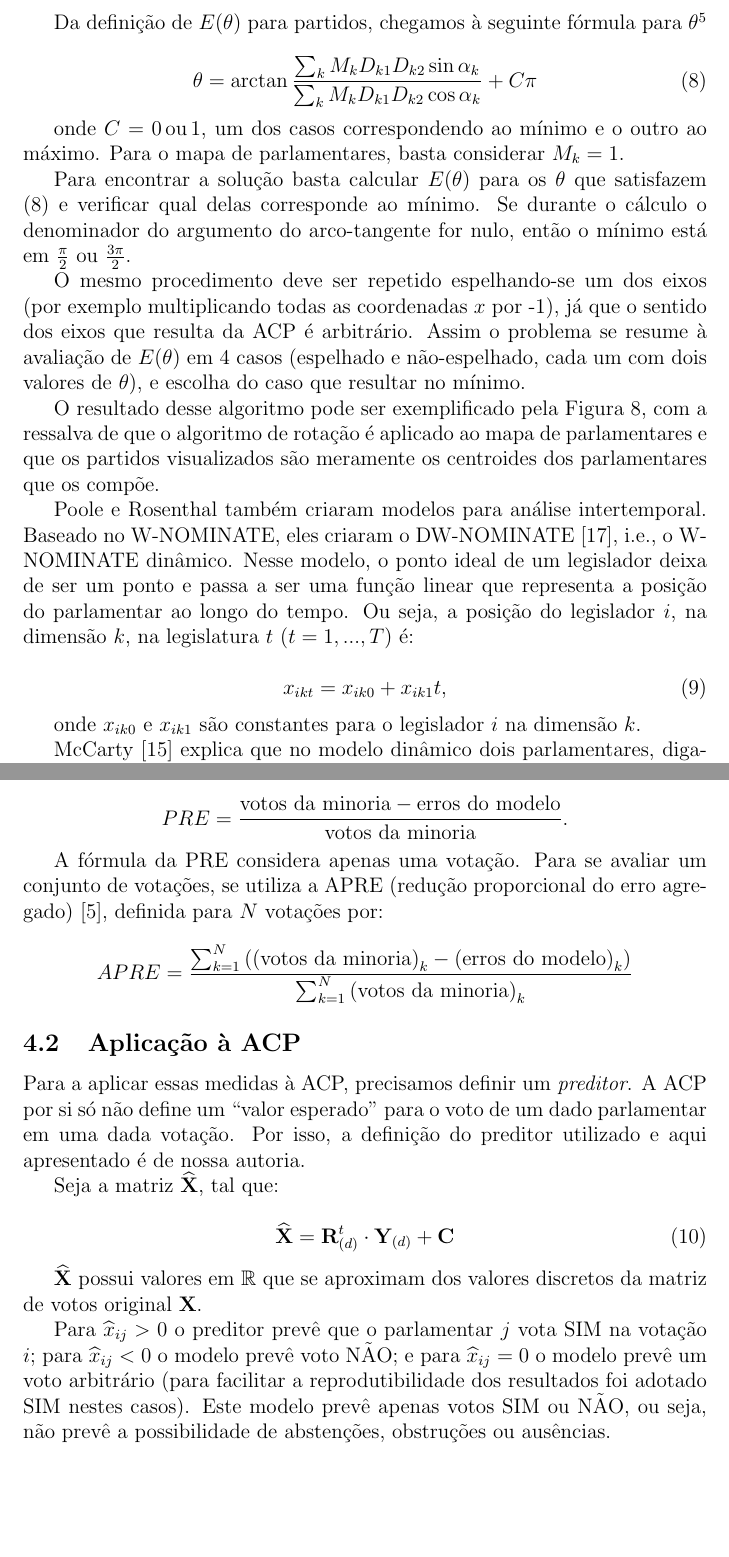
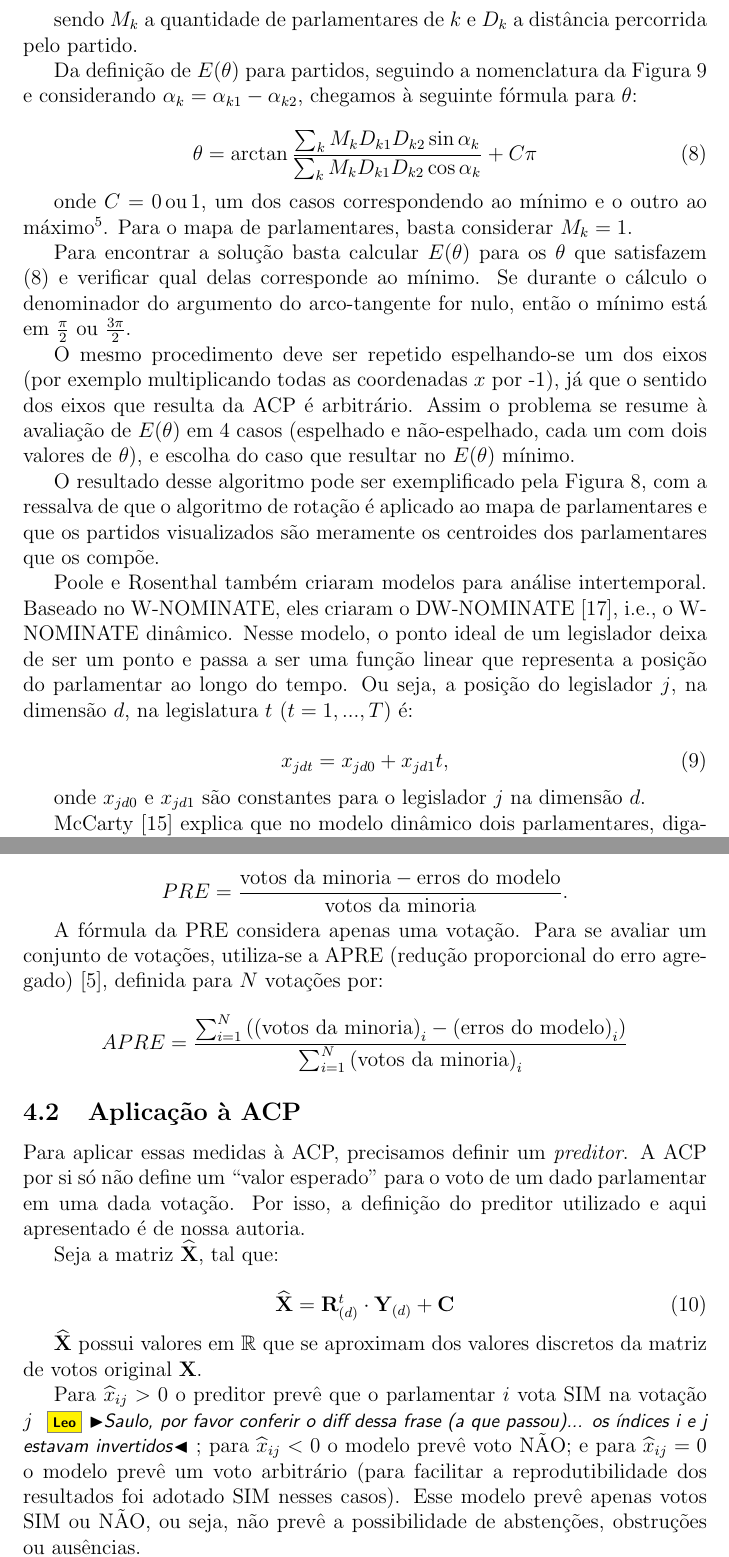
Before and after one commit to radar-parlamentar/leviathan, a LaTeX paper (radar.tex): two parts of pages 23 and 25 of 37, joined at a grey line, cut at the place of the change, the shorter picture padded with empty space. Compiled offline with pdfLaTeX.

Commit message:
revisão geral parte 2

```diff
--- a/radar.tex
+++ b/radar.tex
@@ -491,29 +495,30 @@ E(\theta)=\sum_{k\in\{partidos\}}M_{k}\cdot D_{k}^{2}\label{eq:e_theta_partidos}
+sendo $M_{k}$ a quantidade de parlamentares de $k$ e $D_{k}$ a distância percorrida pelo partido.
 
 %Em vez da analogia com energia, poderíamos utilizar a analogia com a quantidade de movimento, para isso usando as distâncias não quadráticas. Porém, essa outra abordagem tem mais chance de resultar em partidos ``caminhando longas distâncias''.
 
-Da definição de $E(\theta)$ para partidos, chegamos à seguinte fórmula para $\theta$\footnote{Para uma demonstração completa, ver \url{https://github.com/radar-parlamentar/radar/raw/master/doc/algoritmo_rotacao.pdf}.}
+Da definição de $E(\theta)$ para partidos, seguindo a nomenclatura da Figura~\ref{fig:rotacoes} e considerando $\alpha_k = \alpha_{k1} - \alpha_{k2}$, chegamos à seguinte fórmula para $\theta$:
 
 \begin{equation}
 \theta=\arctan\frac{\sum_{k}M_{k}D_{k1}D_{k2}\sin\alpha_{k}}{\sum_{k}M_{k}D_{k1}D_{k2}\cos\alpha_{k}}+C\pi
 \label{eq:theta}
 \end{equation}
 
-onde $C=0\mathrm{\, ou}\,1$, um dos casos correspondendo ao mínimo e o outro ao máximo. Para o mapa de parlamentares, basta considerar $M_{k} = 1$.
+onde $C=0\mathrm{\, ou}\,1$, um dos casos correspondendo ao mínimo e o outro ao máximo\footnote{Para uma demonstração completa, ver \url{https://github.com/radar-parlamentar/radar/raw/master/doc/algoritmo_rotacao.pdf}.}. Para o mapa de parlamentares, basta considerar $M_{k} = 1$.
 
 Para encontrar a solução basta calcular $E(\theta)$ para os $\theta$ que satisfazem (\ref{eq:theta}) e verificar qual delas corresponde ao mínimo. Se durante o cálculo o denominador do argumento do arco-tangente for nulo, então o mínimo está em $\frac{\pi}{2}$ ou $\frac{3\pi}{2}$.
 
-O mesmo procedimento deve ser repetido espelhando-se um dos eixos (por exemplo multiplicando todas as coordenadas $x$ por -1), já que o sentido dos eixos que resulta da ACP é arbitrário. Assim o problema se resume à avaliação de $E(\theta)$ em 4 casos (espelhado e não-espelhado, cada um com dois valores de $\theta$), e escolha do caso que resultar no mínimo.
+O mesmo procedimento deve ser repetido espelhando-se um dos eixos (por exemplo multiplicando todas as coordenadas $x$ por -1), já que o sentido dos eixos que resulta da ACP é arbitrário. Assim o problema se resume à avaliação de $E(\theta)$ em 4 casos (espelhado e não-espelhado, cada um com dois valores de $\theta$), e escolha do caso que resultar no $E(\theta)$ mínimo.
 
 O resultado desse algoritmo pode ser exemplificado pela Figura~\ref{fig:fhc2-lula1}, com a ressalva de que o algoritmo de rotação é aplicado ao mapa de parlamentares e que os partidos visualizados são meramente os centroides dos parlamentares que os compõe.
 
-Poole e Rosenthal também criaram modelos para análise intertemporal. Baseado no \wnominate, eles criaram o DW-NOMINATE~\cite{poole2001dnomiante}, i.e., o \wnominate dinâmico. Nesse modelo, o ponto ideal de um legislador deixa de ser um ponto e passa a ser uma função linear que representa a posição do parlamentar ao longo do tempo. Ou seja, a posição do legislador $i$, na dimensão $k$, na legislatura $t$ ($t=1,...,T$) é:
+Poole e Rosenthal também criaram modelos para análise intertemporal. Baseado no \wnominate, eles criaram o DW-NOMINATE~\cite{poole2001dnomiante}, i.e., o \wnominate dinâmico. Nesse modelo, o ponto ideal de um legislador deixa de ser um ponto e passa a ser uma função linear que representa a posição do parlamentar ao longo do tempo. Ou seja, a posição do legislador $j$, na dimensão $d$, na legislatura $t$ ($t=1,...,T$) é:
 
 \begin{equation}
-x_{ikt} = x_{ik0} + x_{ik1}t,
+x_{jdt} = x_{jd0} + x_{jd1}t,
 \label{eq:dwnominate}
 \end{equation}
 
-onde $x_{ik0}$ e $x_{ik1}$ são constantes para o legislador $i$ na dimensão $k$.
+onde $x_{jd0}$ e $x_{jd1}$ são constantes para o legislador $j$ na dimensão $d$.
 
 McCarty~\cite{mccarty2011measuring} explica que no modelo dinâmico dois parlamentares, digamos $p_1$ e $p_2$, que não coexistem na mesma legislatura podem ser comparados indiretamente por meio de algum outro parlamentar, $p_3$, que participe tanto da legislatura de $p_1$, quanto da legislatura de $p_2$. McCarty também faz ressalvas sobre a pertinência dessas comparações, uma vez que a agenda política e os debates em pauta se alteram ao longo do tempo.
 
@@ -540,13 +545,13 @@ No entanto, o problema é que modelos extremamente ingênuos podem obter boas ta
 
 \[PRE = \frac{\textrm{votos da minoria} - \textrm{erros do modelo}}{\textrm{votos da minoria}}.\]
 
-A fórmula da PRE considera apenas uma votação. Para se avaliar um conjunto de votações, se utiliza a APRE (redução proporcional do erro agregado)~\cite{leoni02cdep}, definida para $N$ votações por:
+A fórmula da PRE considera apenas uma votação. Para se avaliar um conjunto de votações, utiliza-se a APRE (redução proporcional do erro agregado)~\cite{leoni02cdep}, definida para $N$ votações por:
 
-\[APRE = \frac{\sum_{k=1}^{N}\left(\left(\textrm{votos da minoria}\right)_k-\left(\textrm{erros do modelo}\right)_k\right)}{\sum_{k=1}^{N}\left(\textrm{votos da minoria}\right)_k}\]
+\[APRE = \frac{\sum_{i=1}^{N}\left(\left(\textrm{votos da minoria}\right)_i-\left(\textrm{erros do modelo}\right)_i\right)}{\sum_{i=1}^{N}\left(\textrm{votos da minoria}\right)_i}\]
 
 \subsection{Aplicação à ACP}
 
-Para a aplicar essas medidas à ACP, precisamos definir um \emph{preditor}. A ACP por si só não define um ``valor esperado'' para o voto de um dado parlamentar em uma dada votação. Por isso, a definição do preditor utilizado e aqui apresentado é de nossa autoria.
+Para aplicar essas medidas à ACP, precisamos definir um \emph{preditor}. A ACP por si só não define um ``valor esperado'' para o voto de um dado parlamentar em uma dada votação. Por isso, a definição do preditor utilizado e aqui apresentado é de nossa autoria.
 
 Seja a matriz $\mathbf{\widehat{X}}$, tal que:
 
@@ -556,7 +561,7 @@ Seja a matriz $\mathbf{\widehat{X}}$, tal que:
 
 $\widehat{\mathbf{X}}$ possui valores em $\mathbb{R}$ que se aproximam dos valores discretos da matriz de votos original $\mathbf{X}$.
 
-Para $\widehat{x}_{ij} > 0$ o preditor prevê que o parlamentar $j$ vota \yea na votação $i$; para $\widehat{x}_{ij} < 0$ o modelo prevê voto \nay; e para $\widehat{x}_{ij} = 0$ o modelo prevê um voto arbitrário (para facilitar a reprodutibilidade dos resultados foi adotado \yea nestes casos). Este modelo prevê apenas votos \yea ou \nay, ou seja, não prevê a possibilidade de abstenções, obstruções ou ausências.
+Para $\widehat{x}_{ij} > 0$ o preditor prevê que o parlamentar $i$ vota \yea na votação $j$ \Leo{Saulo, por favor conferir o diff dessa frase (a que passou)... os índices i e j estavam invertidos}; para $\widehat{x}_{ij} < 0$ o modelo prevê voto \nay; e para $\widehat{x}_{ij} = 0$ o modelo prevê um voto arbitrário (para facilitar a reprodutibilidade dos resultados foi adotado \yea nesses casos). Esse modelo prevê apenas votos \yea ou \nay, ou seja, não prevê a possibilidade de abstenções, obstruções ou ausências.
 
 É claro que a definição de tal preditor depende de limiares arbitrários que mapeiam os valores reais de $\widehat{x}_{ij}$ para os valores discretos que representam opções em uma votação (\yea ou \nay). Então um problema dessa avaliação é que a escolha de outros limiares ou outros mapeamentos possíveis poderiam produzir resultados bem diferentes. Um exemplo seria associar uma faixa de valores de $\widehat{x}_{ij}$ à abstenção.
 
```
Also changed, not shown: radar.pdf, radar.tex (40 more changed lines).
